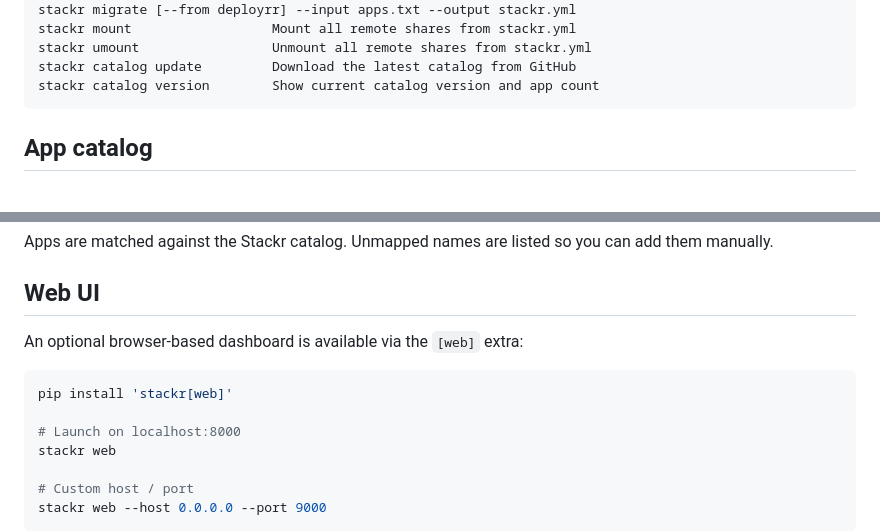
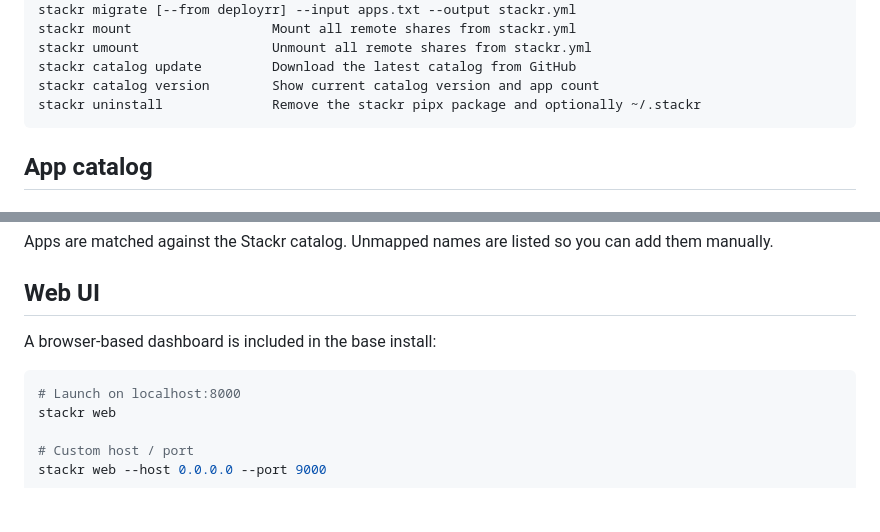
Before and after one commit to djnw8fs748-eng/deployerreplacement, a Markdown page: README.md, 2 parts joined by grey strips. GitHub-like rendering; blank space fills up the shorter version.

````diff
--- a/README.md
+++ b/README.md
@@ -187,6 +196,7 @@ stackr mount                  Mount all remote shares from stackr.yml
 stackr umount                 Unmount all remote shares from stackr.yml
 stackr catalog update         Download the latest catalog from GitHub
 stackr catalog version        Show current catalog version and app count
+stackr uninstall              Remove the stackr pipx package and optionally ~/.stackr
 ```
 
 ## App catalog
@@ -453,11 +463,9 @@ add them manually.
 
 ## Web UI
 
-An optional browser-based dashboard is available via the `[web]` extra:
+A browser-based dashboard is included in the base install:
 
 ```bash
-pip install 'stackr[web]'
-
 # Launch on localhost:8000
 stackr web
 
````
Also changed, not shown: other parts of README.md (+17 -21 lines), CLAUDE.md (+25 -8 lines).
